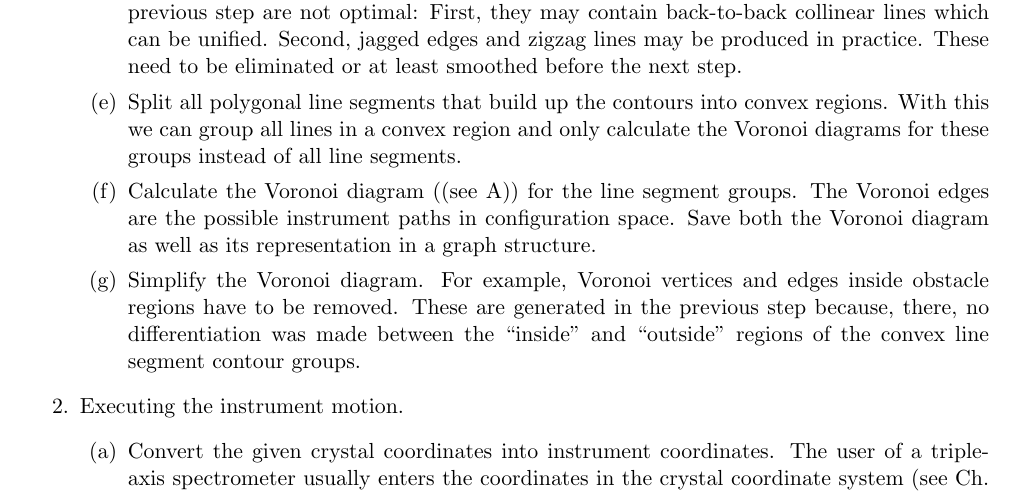
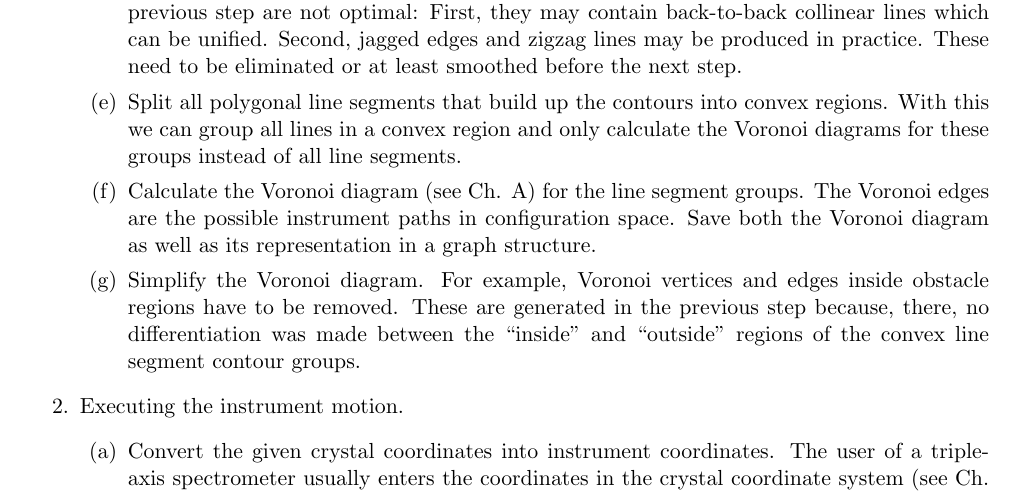
Before and after one commit to tweber-ill/ill_mirror-thesis, a LaTeX thesis (tex/thesis.tex, which reads tex/paths.tex): part of page 23 of 37, cut so that both start at the same text. Compiled offline with pdfLaTeX.

Commit message:
cosmetic

```diff
--- a/tex/paths.tex
+++ b/tex/paths.tex
@@ -160,7 +160,7 @@ Two tasks are needed. The first task is building the possible paths the instrume
 			produced in practice. These need to be eliminated or at least smoothed before the next step.
 		\item Split all polygonal line segments that build up the contours into convex regions. With this we can group all lines
 			in a convex region and only calculate the Voronoi diagrams for these groups instead of all line segments.
-		\item Calculate the Voronoi diagram ((see \ref{ch:voronoi})) for the line segment groups. The Voronoi edges are the
+		\item Calculate the Voronoi diagram (see Ch. \ref{ch:voronoi}) for the line segment groups. The Voronoi edges are the
 		possible instrument paths in configuration space. Save both the Voronoi diagram as well as its representation in a graph structure.
 		\item Simplify the Voronoi diagram. For example, Voronoi vertices and edges inside obstacle regions have to be removed.
 			These are generated in the previous step because, there, no differentiation was made between the ``inside'' and
```
